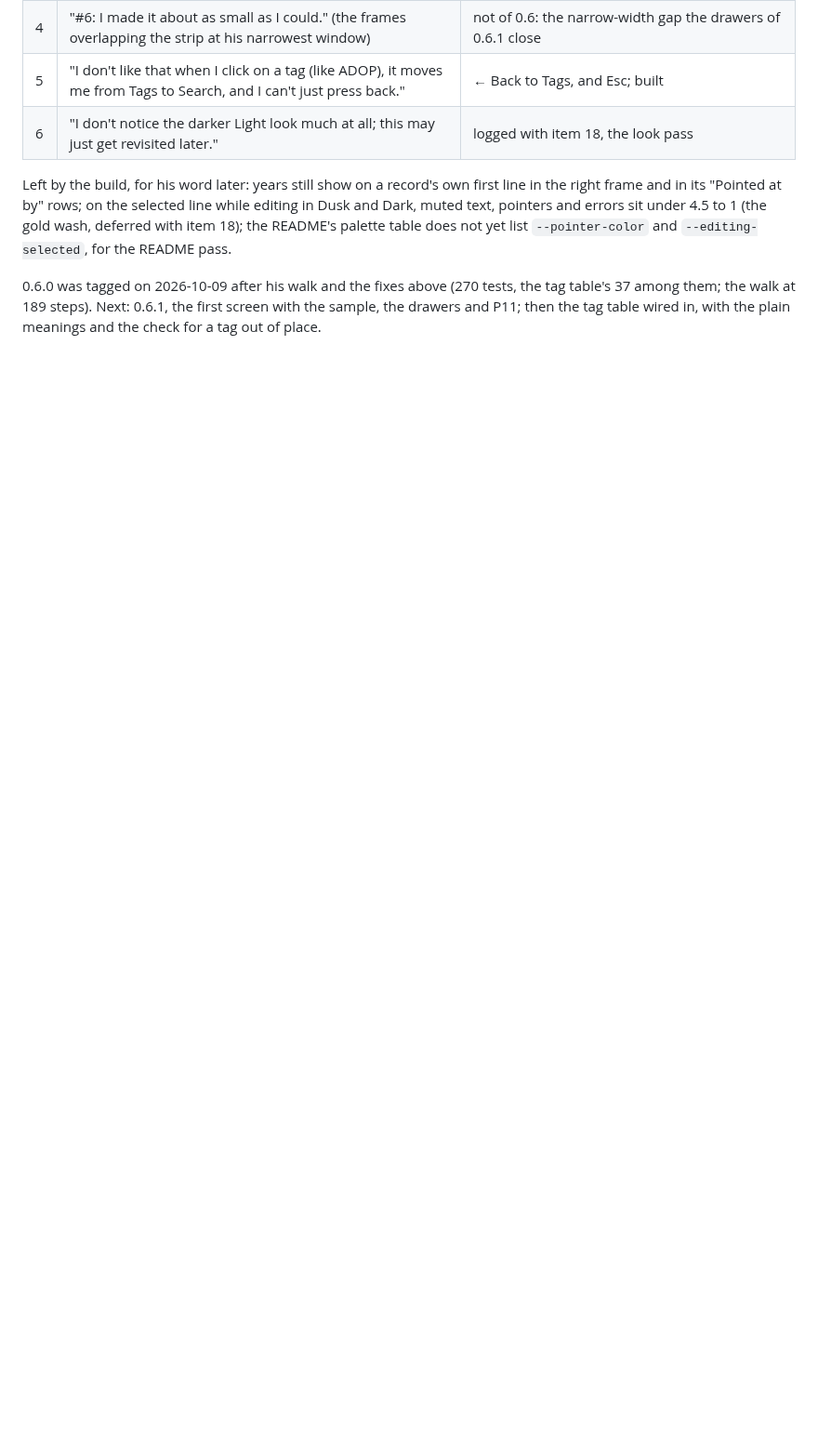
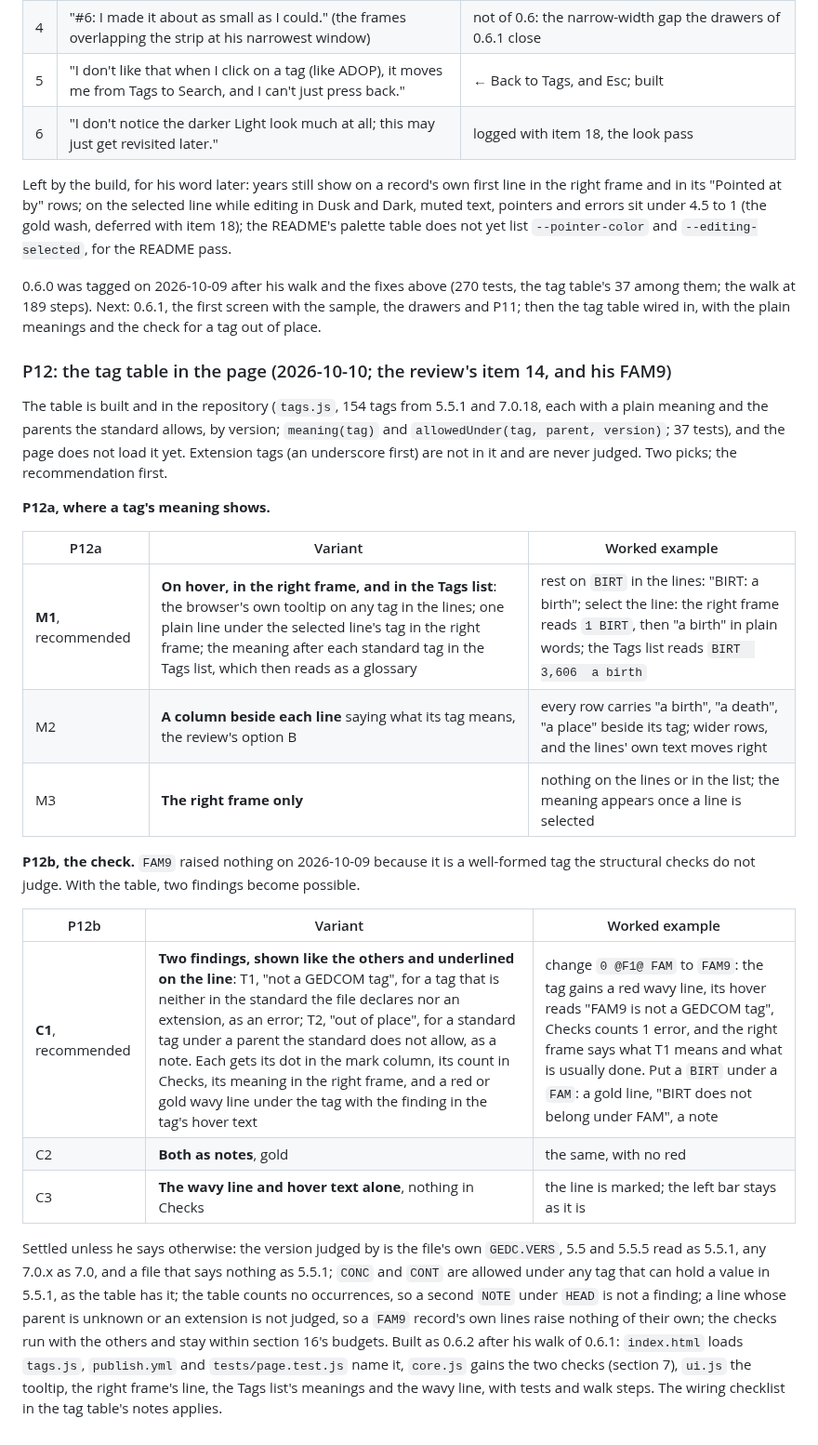
Before and after one commit to bunahu/gedcom-viewer, a Markdown page: BUILD-BRIEF.md, the part around the change. Shown at 93% size. Rendered like a GitHub page; blank space fills up the shorter version.

Commit message:
BUILD-BRIEF: P12, the tag table in the page: where a meaning shows, and the two checks, for the owner's picks
Co-Authored-By: Claude Fable 5.1 <noreply@anthropic.com>

```diff
--- a/BUILD-BRIEF.md
+++ b/BUILD-BRIEF.md
@@ -1683,3 +1683,37 @@ palette table does not yet list `--pointer-color` and `--editing-selected`, for
 0.6.0 was tagged on 2026-10-09 after his walk and the fixes above (270 tests, the tag table's 37
 among them; the walk at 189 steps). Next: 0.6.1, the first screen with the sample, the drawers and
 P11; then the tag table wired in, with the plain meanings and the check for a tag out of place.
+
+### P12: the tag table in the page (2026-10-10; the review's item 14, and his FAM9)
+
+The table is built and in the repository (`tags.js`, 154 tags from 5.5.1 and 7.0.18, each with a
+plain meaning and the parents the standard allows, by version; `meaning(tag)` and
+`allowedUnder(tag, parent, version)`; 37 tests), and the page does not load it yet. Extension tags
+(an underscore first) are not in it and are never judged. Two picks; the recommendation first.
+
+**P12a, where a tag's meaning shows.**
+
+| P12a | Variant | Worked example |
+|---|---|---|
+| **M1**, recommended | **On hover, in the right frame, and in the Tags list**: the browser's own tooltip on any tag in the lines; one plain line under the selected line's tag in the right frame; the meaning after each standard tag in the Tags list, which then reads as a glossary | rest on `BIRT` in the lines: "BIRT: a birth"; select the line: the right frame reads `1 BIRT`, then "a birth" in plain words; the Tags list reads `BIRT  3,606  a birth` |
+| M2 | **A column beside each line** saying what its tag means, the review's option B | every row carries "a birth", "a death", "a place" beside its tag; wider rows, and the lines' own text moves right |
+| M3 | **The right frame only** | nothing on the lines or in the list; the meaning appears once a line is selected |
+
+**P12b, the check.** `FAM9` raised nothing on 2026-10-09 because it is a well-formed tag the
+structural checks do not judge. With the table, two findings become possible.
+
+| P12b | Variant | Worked example |
+|---|---|---|
+| **C1**, recommended | **Two findings, shown like the others and underlined on the line**: T1, "not a GEDCOM tag", for a tag that is neither in the standard the file declares nor an extension, as an error; T2, "out of place", for a standard tag under a parent the standard does not allow, as a note. Each gets its dot in the mark column, its count in Checks, its meaning in the right frame, and a red or gold wavy line under the tag with the finding in the tag's hover text | change `0 @F1@ FAM` to `FAM9`: the tag gains a red wavy line, its hover reads "FAM9 is not a GEDCOM tag", Checks counts 1 error, and the right frame says what T1 means and what is usually done. Put a `BIRT` under a `FAM`: a gold line, "BIRT does not belong under FAM", a note |
+| C2 | **Both as notes**, gold | the same, with no red |
+| C3 | **The wavy line and hover text alone**, nothing in Checks | the line is marked; the left bar stays as it is |
+
+Settled unless he says otherwise: the version judged by is the file's own `GEDC.VERS`, 5.5 and
+5.5.5 read as 5.5.1, any 7.0.x as 7.0, and a file that says nothing as 5.5.1; `CONC` and `CONT` are
+allowed under any tag that can hold a value in 5.5.1, as the table has it; the table counts no
+occurrences, so a second `NOTE` under `HEAD` is not a finding; a line whose parent is unknown or an
+extension is not judged, so a `FAM9` record's own lines raise nothing of their own; the checks run
+with the others and stay within section 16's budgets. Built as 0.6.2 after his walk of 0.6.1:
+`index.html` loads `tags.js`, `publish.yml` and `tests/page.test.js` name it, `core.js` gains the
+two checks (section 7), `ui.js` the tooltip, the right frame's line, the Tags list's meanings and
+the wavy line, with tests and walk steps. The wiring checklist in the tag table's notes applies.
```
